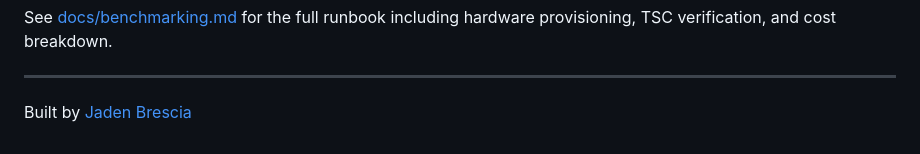
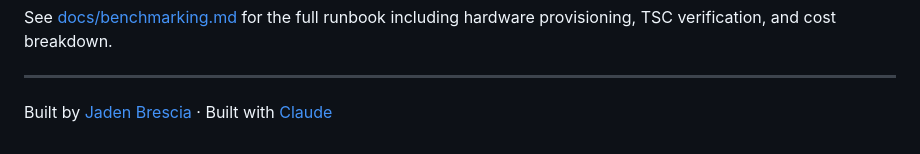
Before and after one commit to JadenBresciaVillanova/cpp-matching-engine, a Markdown page: README.md, the part around the change. Rendered like a GitHub page.

Commit message:
docs: credit Claude as a collaborator in README
Co-Authored-By: Claude Sonnet 4.6 <noreply@anthropic.com>

```diff
--- a/README.md
+++ b/README.md
@@ -276,4 +276,4 @@ hardware provisioning, TSC verification, and cost breakdown.
 
 ---
 
-Built by [Jaden Brescia](https://github.com/JadenBresciaVillanova)
+Built by [Jaden Brescia](https://github.com/JadenBresciaVillanova) · Built with [Claude](https://claude.ai)
```
